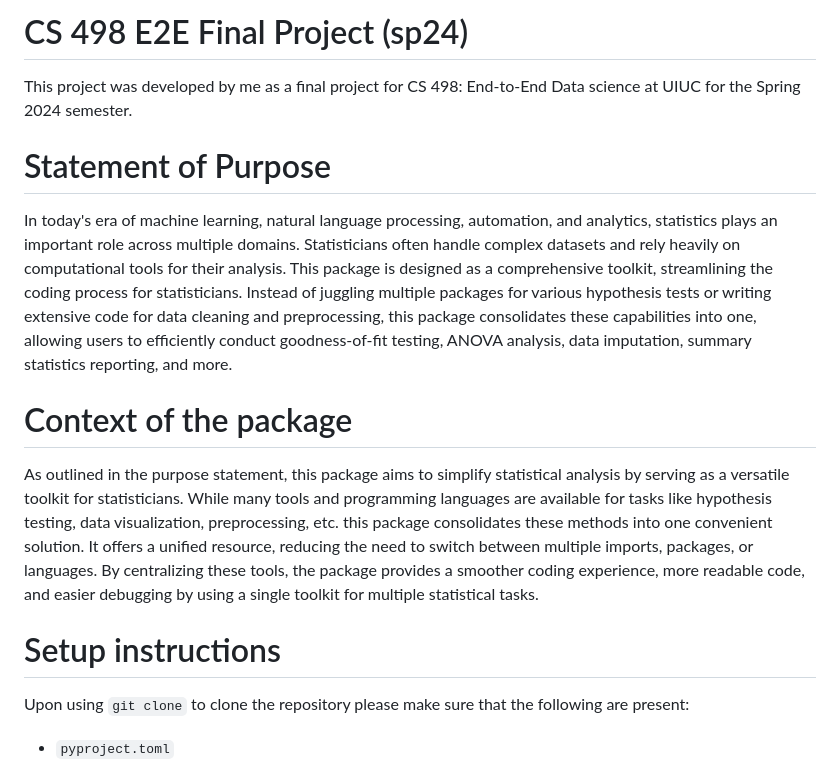
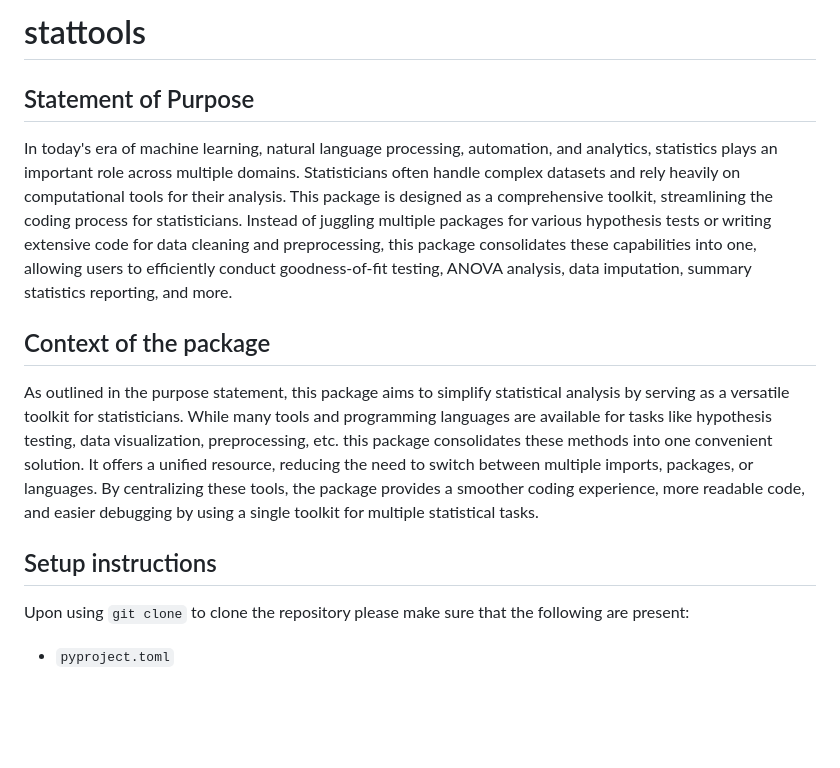
Before and after one commit to ramgoenka/stattools, a Markdown page: README.md, the part around the change. Rendered like a GitHub page; blank space fills up the shorter version.

```diff
--- a/README.md
+++ b/README.md
@@ -1,11 +1,10 @@
-# CS 498 E2E Final Project (sp24)
-This project was developed by me as a final project for CS 498: End-to-End Data science at UIUC for the Spring 2024 semester.
+# stattools
 
-# Statement of Purpose
+## Statement of Purpose
 In today's era of machine learning, natural language processing, automation, and analytics, statistics plays an important role across multiple domains. Statisticians often handle complex datasets and rely heavily on computational tools for their analysis. This package is designed as a comprehensive toolkit, streamlining the coding process for statisticians. Instead of juggling multiple packages for various hypothesis tests or writing extensive code for data cleaning and preprocessing, this package consolidates these capabilities into one, allowing users to efficiently conduct goodness-of-fit testing, ANOVA analysis, data imputation, summary statistics reporting, and more.
-# Context of the package
+## Context of the package
 As outlined in the purpose statement, this package aims to simplify statistical analysis by serving as a versatile toolkit for statisticians. While many tools and programming languages are available for tasks like hypothesis testing, data visualization, preprocessing, etc. this package consolidates these methods into one convenient solution. It offers a unified resource, reducing the need to switch between multiple imports, packages, or languages. By centralizing these tools, the package provides a smoother coding experience, more readable code, and easier debugging by using a single toolkit for multiple statistical tasks.
-# Setup instructions
+## Setup instructions
 Upon using ``git clone`` to clone the repository please make sure that the following are present:
 - ``pyproject.toml``
 - ``src/stattools/__init__.py``
```
